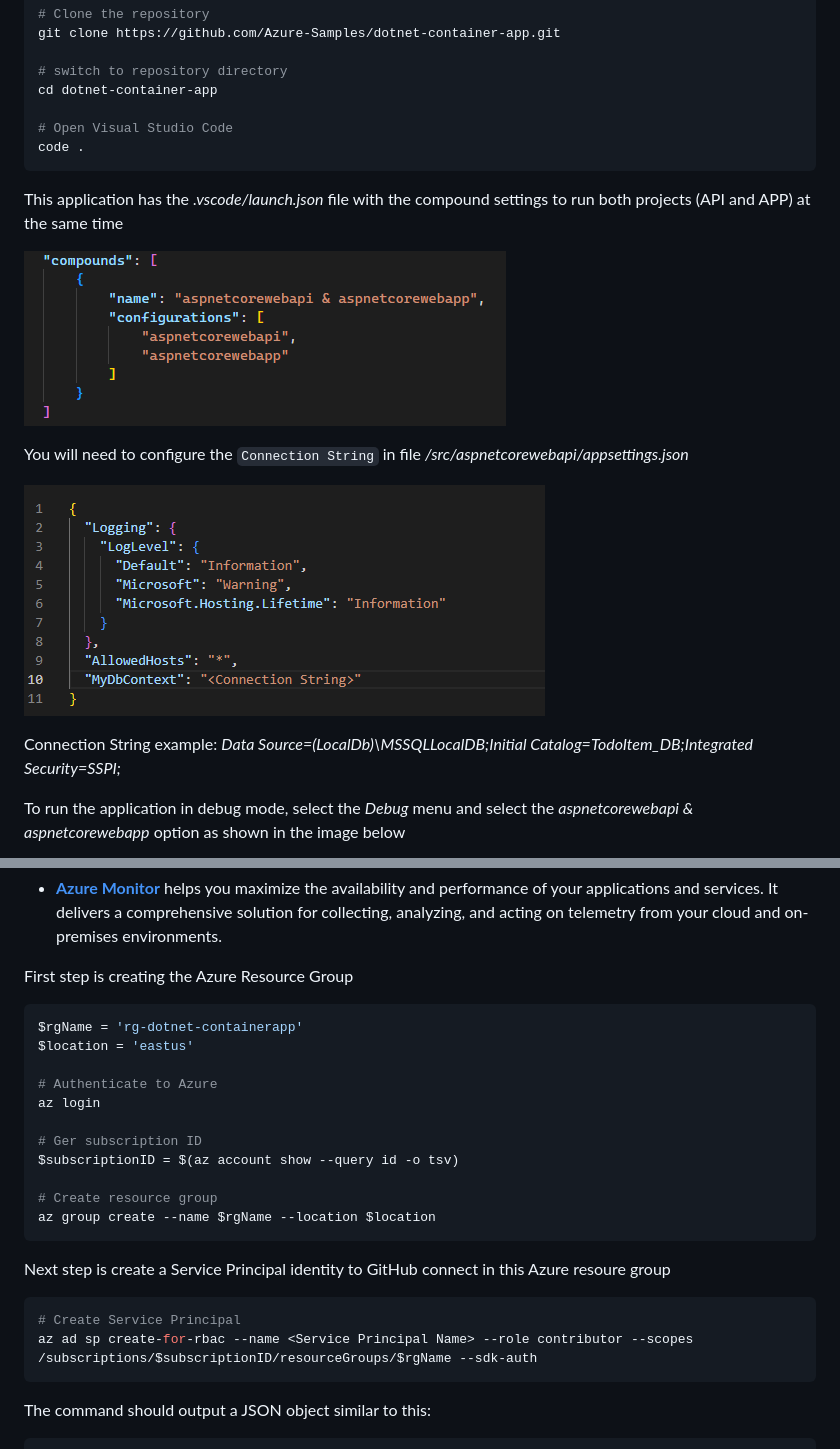
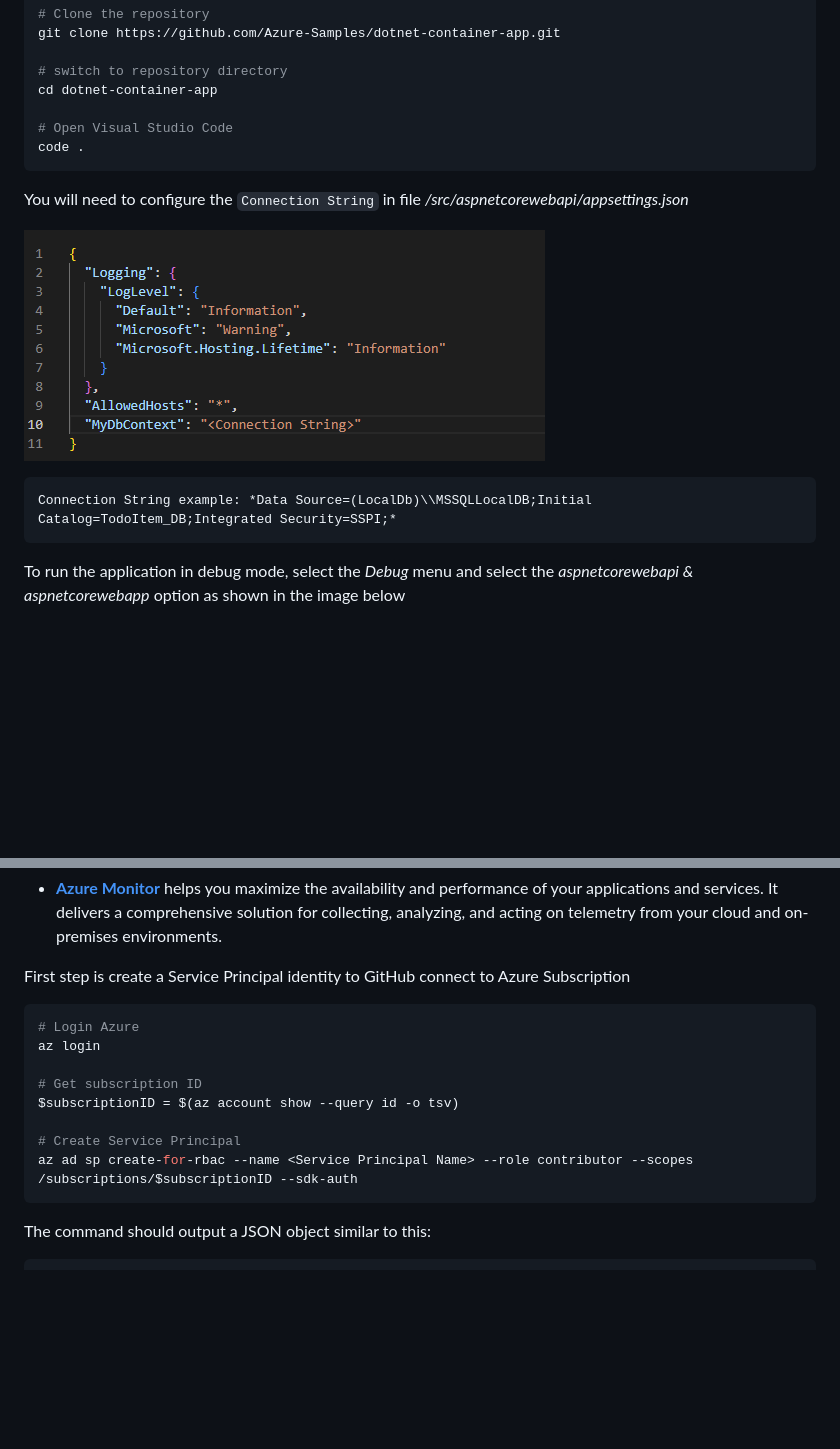
Before and after one commit to Azure-Samples/dotnet-container-app, a Markdown page: README.md, 2 parts joined by grey strips. Drawn GitHub-style; blank space fills up the shorter version.

````diff
--- a/README.md
+++ b/README.md
@@ -34,15 +34,13 @@ cd dotnet-container-app
 code .
 ```
 
-This application has the *.vscode/launch.json* file with the compound settings to run both projects (API and APP) at the same time
-
-![Compound Settings](/images/img02.png "Application")
-
 You will need to configure the ```Connection String``` in file */src/aspnetcorewebapi/appsettings.json*
 
 ![Connection String](/images/img10.png "Application")
 
+```
 Connection String example: *Data Source=(LocalDb)\\MSSQLLocalDB;Initial Catalog=TodoItem_DB;Integrated Security=SSPI;*
+```
 
 To run the application in debug mode, select the *Debug* menu and select the *aspnetcorewebapi & aspnetcorewebapp* option as shown in the image below
 
@@ -78,27 +76,17 @@ This bicep file will create the following resources in Azure.
 
 - **[Azure Monitor](https://docs.microsoft.com/en-us/azure/azure-monitor/overview)** helps you maximize the availability and performance of your applications and services. It delivers a comprehensive solution for collecting, analyzing, and acting on telemetry from your cloud and on-premises environments.
 
-First step is creating the Azure Resource Group
+First step is create a Service Principal identity to GitHub connect to Azure Subscription
 
 ```sh
-$rgName = 'rg-dotnet-containerapp'
-$location = 'eastus'
-
-# Authenticate to Azure
+# Login Azure
 az login
 
-# Ger subscription ID
+# Get subscription ID
 $subscriptionID = $(az account show --query id -o tsv)
 
-# Create resource group
-az group create --name $rgName --location $location
-```
-
-Next step is create a Service Principal identity to GitHub connect in this Azure resoure group
-
-```sh
 # Create Service Principal
-az ad sp create-for-rbac --name <Service Principal Name> --role contributor --scopes /subscriptions/$subscriptionID/resourceGroups/$rgName --sdk-auth
+az ad sp create-for-rbac --name <Service Principal Name> --role contributor --scopes /subscriptions/$subscriptionID --sdk-auth
 ```
 
 The command should output a JSON object similar to this:
````
Also changed, not shown: other parts of README.md (+27 -29 lines), images/img06.png, images/img13.png (added).
